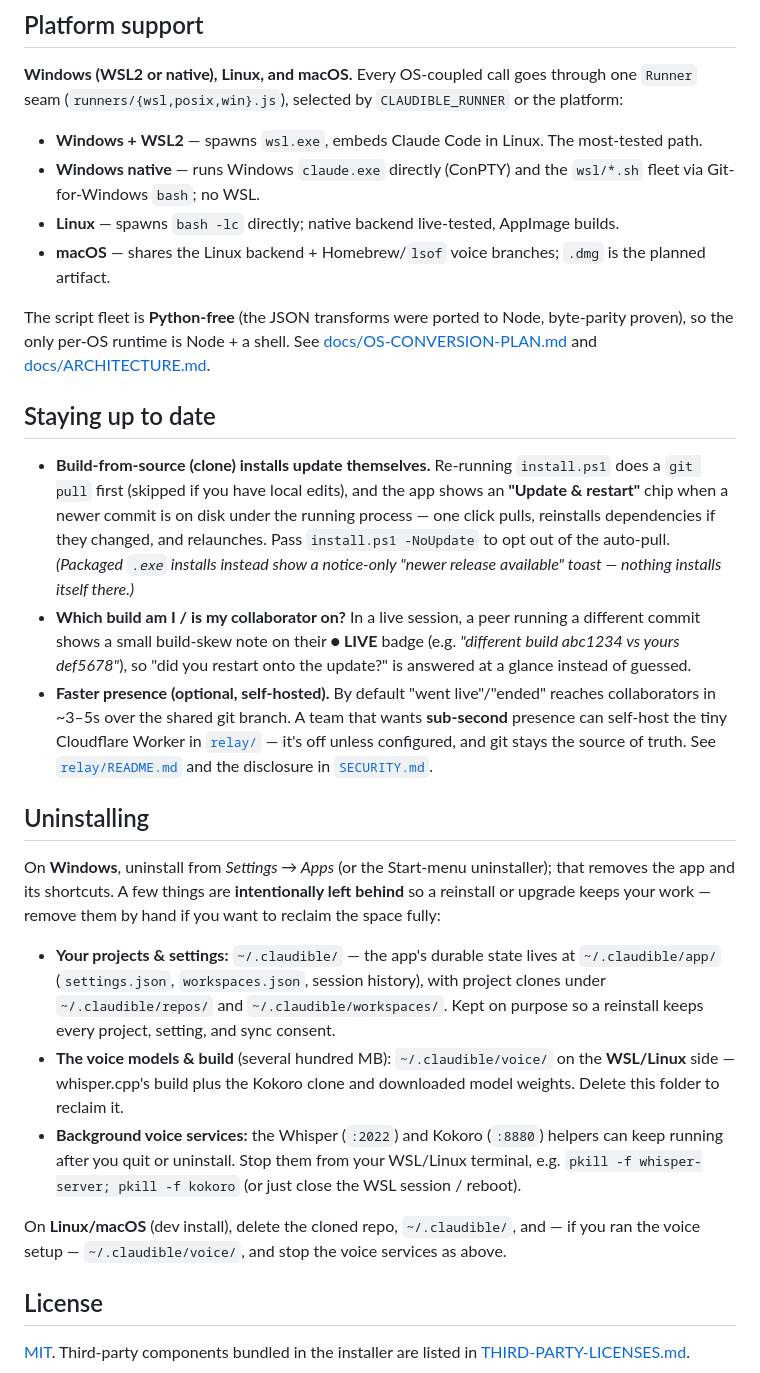
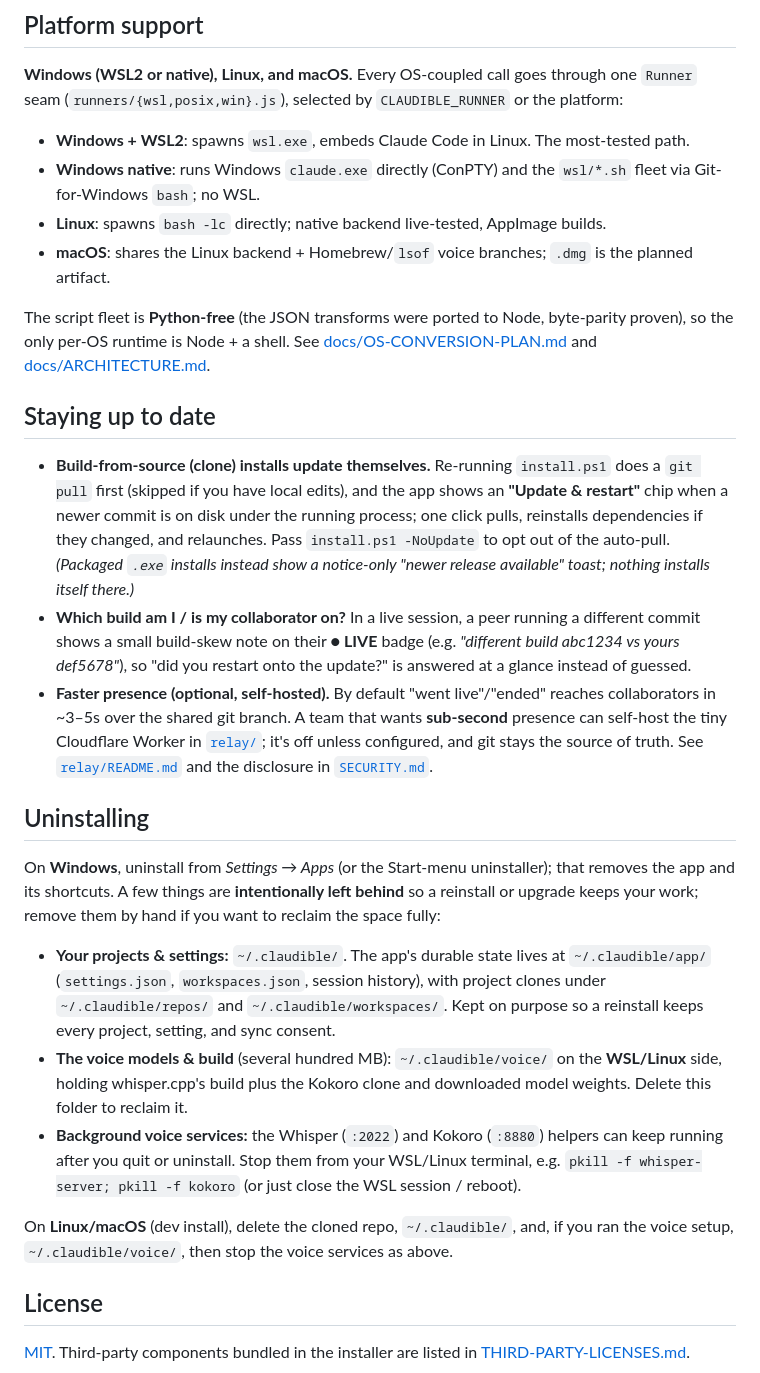
Before and after one commit to synthetiks/claudible, a Markdown page: README.md, the part around one of its changes. GitHub-like rendering.

```diff
--- a/README.md
+++ b/README.md
@@ -219,10 +218,10 @@ collaborators shouldn't see a given session. See [SECURITY.md](SECURITY.md).
 ## Platform support
 **Windows (WSL2 or native), Linux, and macOS.** Every OS-coupled call goes through one `Runner` seam
 (`runners/{wsl,posix,win}.js`), selected by `CLAUDIBLE_RUNNER` or the platform:
-- **Windows + WSL2** — spawns `wsl.exe`, embeds Claude Code in Linux. The most-tested path.
-- **Windows native** — runs Windows `claude.exe` directly (ConPTY) and the `wsl/*.sh` fleet via Git-for-Windows `bash`; no WSL.
-- **Linux** — spawns `bash -lc` directly; native backend live-tested, AppImage builds.
-- **macOS** — shares the Linux backend + Homebrew/`lsof` voice branches; `.dmg` is the planned artifact.
+- **Windows + WSL2**: spawns `wsl.exe`, embeds Claude Code in Linux. The most-tested path.
+- **Windows native**: runs Windows `claude.exe` directly (ConPTY) and the `wsl/*.sh` fleet via Git-for-Windows `bash`; no WSL.
+- **Linux**: spawns `bash -lc` directly; native backend live-tested, AppImage builds.
+- **macOS**: shares the Linux backend + Homebrew/`lsof` voice branches; `.dmg` is the planned artifact.
 
 The script fleet is **Python-free** (the JSON transforms were ported to Node, byte-parity proven), so the only
 per-OS runtime is Node + a shell. See [docs/OS-CONVERSION-PLAN.md](docs/OS-CONVERSION-PLAN.md) and [docs/ARCHITECTURE.md](docs/ARCHITECTURE.md).
@@ -230,33 +229,33 @@ per-OS runtime is Node + a shell. See [docs/OS-CONVERSION-PLAN.md](docs/OS-CONVE
 ## Staying up to date
 - **Build-from-source (clone) installs update themselves.** Re-running `install.ps1` does a `git pull` first
   (skipped if you have local edits), and the app shows an **"Update & restart"** chip when a newer commit is
-  on disk under the running process — one click pulls, reinstalls dependencies if they changed, and relaunches.
+  on disk under the running process; one click pulls, reinstalls dependencies if they changed, and relaunches.
   Pass `install.ps1 -NoUpdate` to opt out of the auto-pull. *(Packaged `.exe` installs instead show a
-  notice-only "newer release available" toast — nothing installs itself there.)*
+  notice-only "newer release available" toast; nothing installs itself there.)*
 - **Which build am I / is my collaborator on?** In a live session, a peer running a different commit shows a
   small build-skew note on their **● LIVE** badge (e.g. *"different build abc1234 vs yours def5678"*), so
   "did you restart onto the update?" is answered at a glance instead of guessed.
 - **Faster presence (optional, self-hosted).** By default "went live"/"ended" reaches collaborators in ~3–5s
   over the shared git branch. A team that wants **sub-second** presence can self-host the tiny Cloudflare
-  Worker in [`relay/`](relay/) — it's off unless configured, and git stays the source of truth. See
+  Worker in [`relay/`](relay/); it's off unless configured, and git stays the source of truth. See
   [`relay/README.md`](relay/README.md) and the disclosure in [`SECURITY.md`](SECURITY.md).
 
 ## Uninstalling
 On **Windows**, uninstall from *Settings → Apps* (or the Start-menu uninstaller); that removes the app and its
-shortcuts. A few things are **intentionally left behind** so a reinstall or upgrade keeps your work — remove
+shortcuts. A few things are **intentionally left behind** so a reinstall or upgrade keeps your work; remove
 them by hand if you want to reclaim the space fully:
 
-- **Your projects & settings:** `~/.claudible/` — the app's durable state lives at `~/.claudible/app/`
+- **Your projects & settings:** `~/.claudible/`. The app's durable state lives at `~/.claudible/app/`
   (`settings.json`, `workspaces.json`, session history), with project clones under `~/.claudible/repos/` and
   `~/.claudible/workspaces/`. Kept on purpose so a reinstall keeps every project, setting, and sync consent.
-- **The voice models & build** (several hundred MB): `~/.claudible/voice/` on the **WSL/Linux** side —
-  whisper.cpp's build plus the Kokoro clone and downloaded model weights. Delete this folder to reclaim it.
+- **The voice models & build** (several hundred MB): `~/.claudible/voice/` on the **WSL/Linux** side,
+  holding whisper.cpp's build plus the Kokoro clone and downloaded model weights. Delete this folder to reclaim it.
 - **Background voice services:** the Whisper (`:2022`) and Kokoro (`:8880`) helpers can keep running after you
   quit or uninstall. Stop them from your WSL/Linux terminal, e.g. `pkill -f whisper-server; pkill -f kokoro`
   (or just close the WSL session / reboot).
 
-On **Linux/macOS** (dev install), delete the cloned repo, `~/.claudible/`, and — if you ran the voice setup —
-`~/.claudible/voice/`, and stop the voice services as above.
+On **Linux/macOS** (dev install), delete the cloned repo, `~/.claudible/`, and, if you ran the voice setup,
+`~/.claudible/voice/`, then stop the voice services as above.
 
 ## License
 [MIT](LICENSE). Third-party components bundled in the installer are listed in
```
Also changed, not shown: other parts of README.md (+57 -58 lines).
